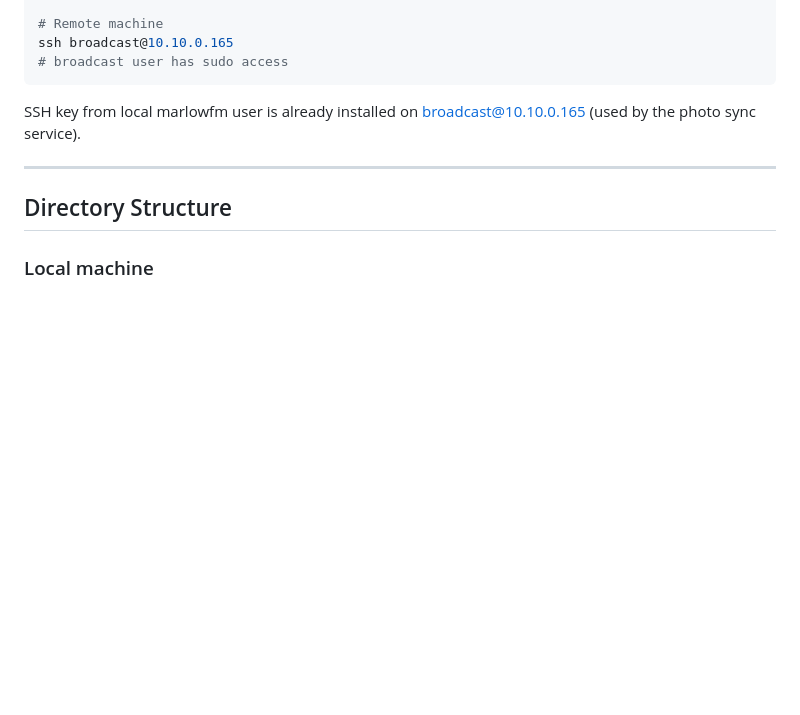
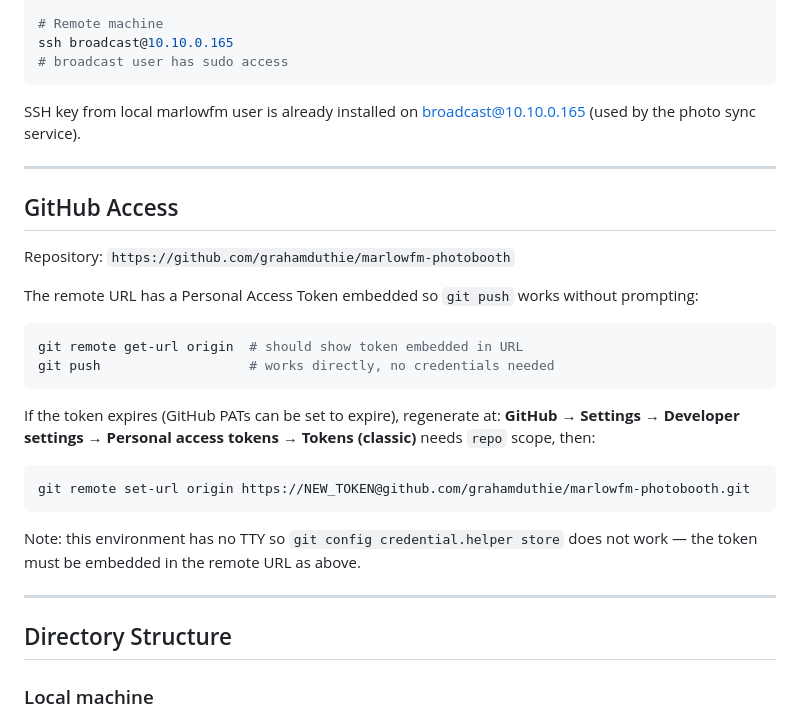
Before and after one commit to grahamduthie/marlowfm-photobooth, a Markdown page: claude.md, the part around the change. GitHub-like rendering; blank space fills up the shorter version.

Commit message:
Docs: document GitHub PAT auth approach for no-TTY environment
Token embedded in remote URL is the only reliable push method here.
Added instructions for token renewal if it expires.

Co-Authored-By: Claude Sonnet 4.6 <noreply@anthropic.com>

````diff
--- a/claude.md
+++ b/claude.md
@@ -68,6 +68,29 @@ ssh broadcast@10.10.0.165
 ```
 
 SSH key from local marlowfm user is already installed on broadcast@10.10.0.165 (used by the photo sync service).
+
+---
+
+## GitHub Access
+
+Repository: `https://github.com/grahamduthie/marlowfm-photobooth`
+
+The remote URL has a Personal Access Token embedded so `git push` works without prompting:
+
+```bash
+git remote get-url origin  # should show token embedded in URL
+git push                   # works directly, no credentials needed
+```
+
+If the token expires (GitHub PATs can be set to expire), regenerate at:
+**GitHub → Settings → Developer settings → Personal access tokens → Tokens (classic)**
+needs `repo` scope, then:
+
+```bash
+git remote set-url origin https://NEW_TOKEN@github.com/grahamduthie/marlowfm-photobooth.git
+```
+
+Note: this environment has no TTY so `git config credential.helper store` does not work — the token must be embedded in the remote URL as above.
 
 ---
 
````
